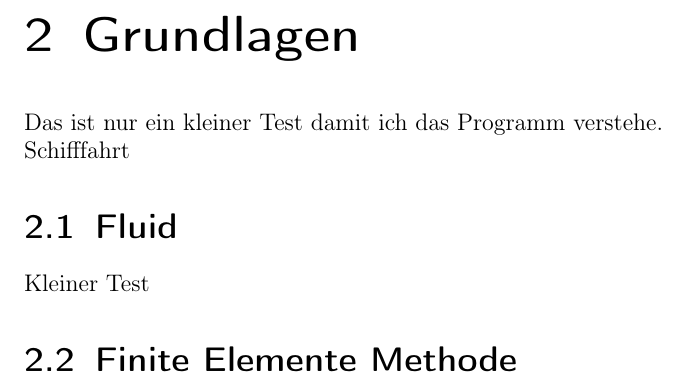
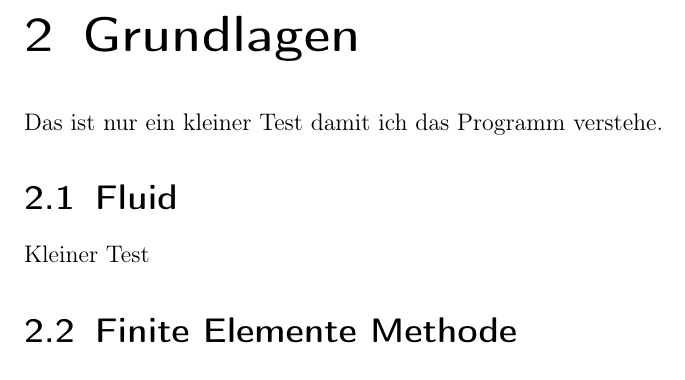
Before and after one commit to triggerfish1/TestDocument, a LaTeX document (SA2.tex): part of page 4 of 5, cut so that both start at the same text. Compiled offline with pdfLaTeX; the source files are stored in an older character set and shown here as Unicode.

Commit message:
nervt das?

```diff
--- a/SA2.tex
+++ b/SA2.tex
@@ -79,8 +79,6 @@
 
 Das ist nur ein kleiner Test damit ich das Programm verstehe.
 
-Schifffahrt
-
 \section{Fluid}
 
 Kleiner Test
```
